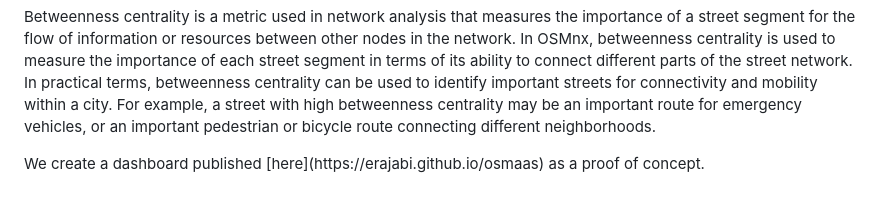
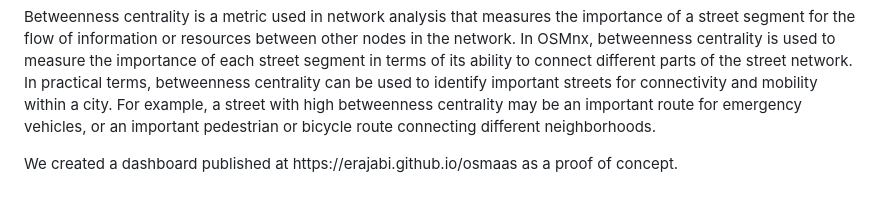
Before and after one commit to caisr-hh/OSMaaS, a Markdown page: OSMaaS_Social_Network_analytics_Map/README.md, the part around the change. Drawn GitHub-style.

```diff
--- a/OSMaaS_Social_Network_analytics_Map/README.md
+++ b/OSMaaS_Social_Network_analytics_Map/README.md
@@ -15,4 +15,4 @@ In OSMnx, street centrality refers to a set of metrics that measure the importan
 <br/>Betweenness centrality is a metric used in network analysis that measures the importance of a street segment for the flow of information or resources between other nodes in the network. In OSMnx, betweenness centrality is used to measure the importance of each street segment in terms of its ability to connect different parts of the street network. In practical terms, betweenness centrality can be used to identify important streets for connectivity and mobility within a city. For example, a street with high betweenness centrality may be an important route for emergency vehicles, or an important pedestrian or bicycle route connecting different neighborhoods.
 
 <p/>
-We create a dashboard published [here](https://erajabi.github.io/osmaas) as a proof of concept.
+We created a dashboard published at https://erajabi.github.io/osmaas as a proof of concept.
```
